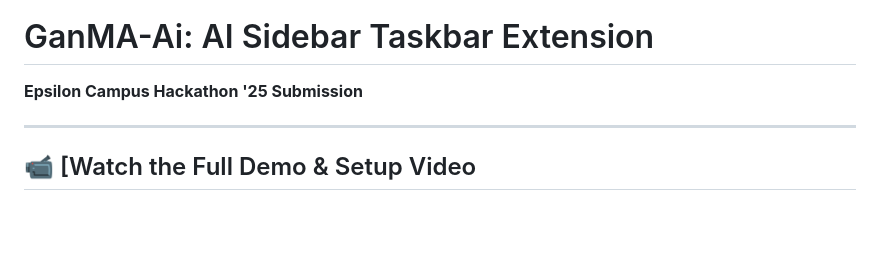
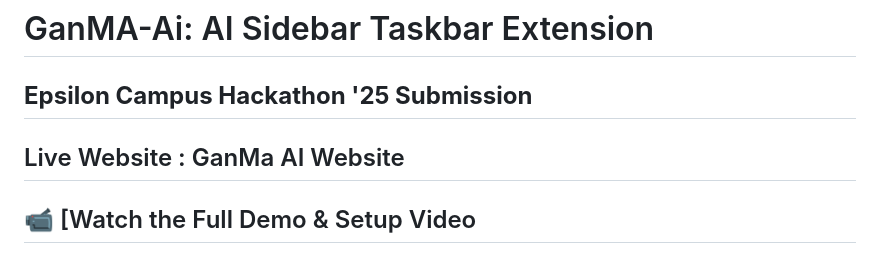
Before and after one commit to MaheshBabu-RVCE104/GanMA-Ai, a Markdown page: README.md, the part around the change. GitHub-like rendering; blank space fills up the shorter version.

```diff
--- a/README.md
+++ b/README.md
@@ -6,7 +6,8 @@
 # GanMA-Ai: AI Sidebar Taskbar Extension
 
 **Epsilon Campus Hackathon '25 Submission**
-
+---
+Live Website : GanMa AI Website
 ---
 
 ## 📹 [Watch the Full Demo & Setup Video
```
